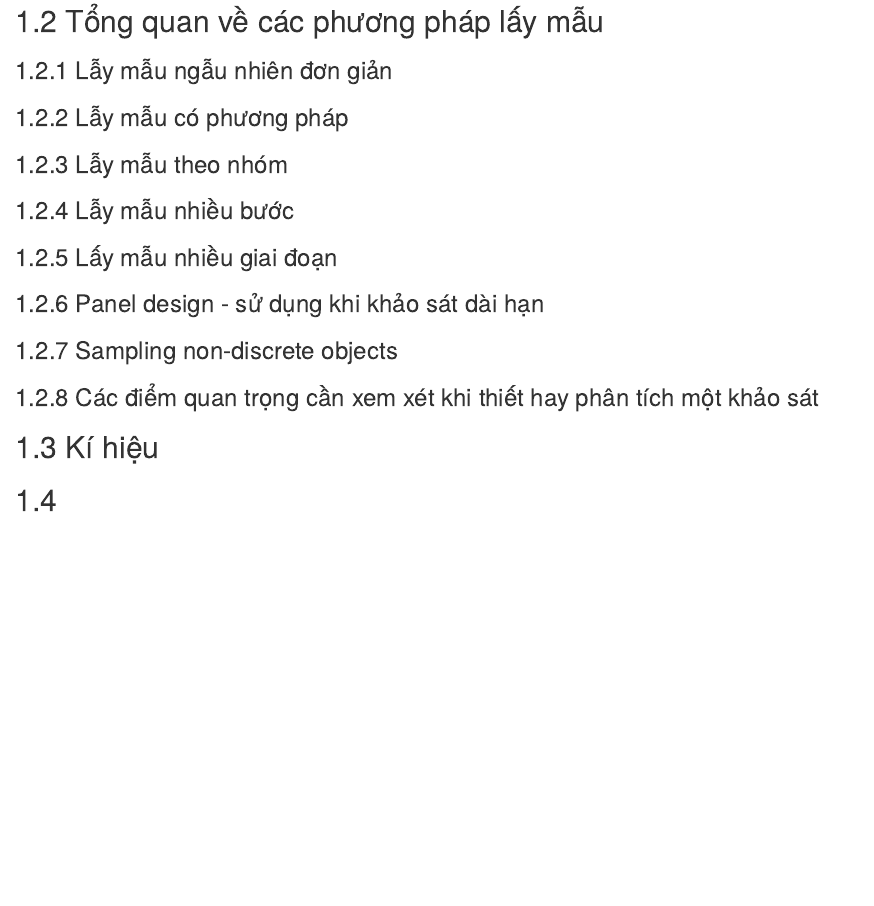
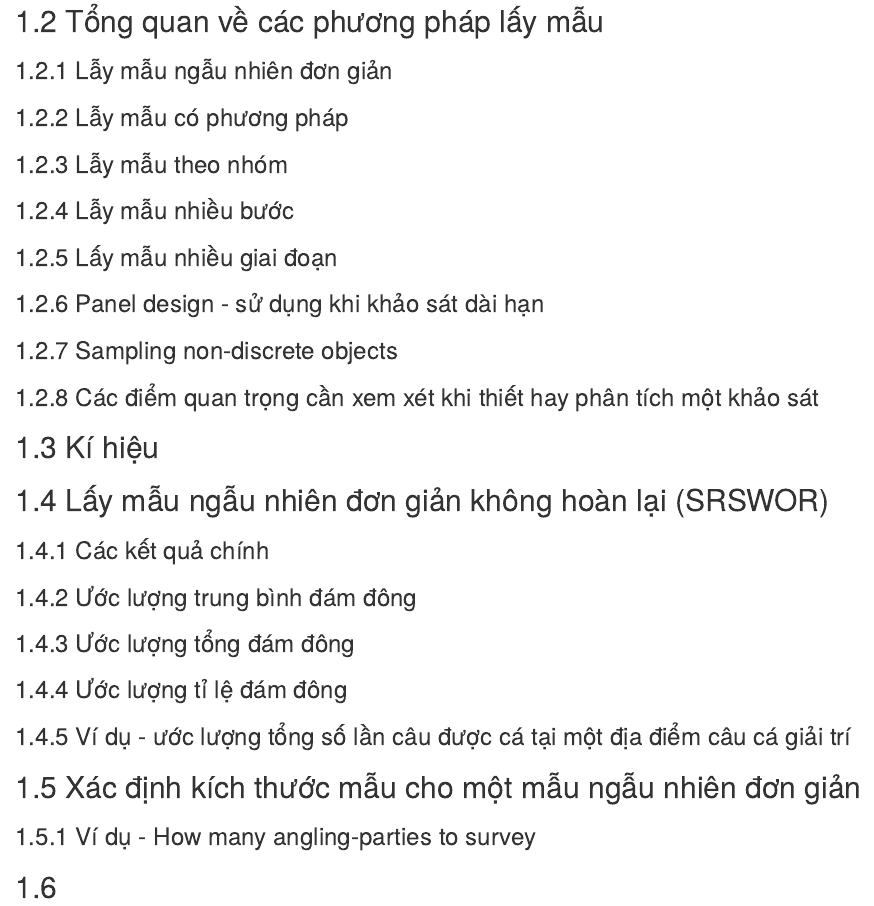
Before and after one commit to NLU-BiostatisticsClub/statistics-for-ecologists-course-notes-translation-project, an R Markdown document (03_version-control-r-markdown.Rmd): the page in a window 1100 px wide, from 450 px down. Rendered offline with R 4.5, knitr and Pandoc, with nearby package versions; drawn as R Markdown's standard HTML page in place of the format the file asks for; some code elsewhere in the file could not run offline.

Commit message:
Khung sườn

```diff
--- a/03_version-control-r-markdown.Rmd
+++ b/03_version-control-r-markdown.Rmd
@@ -40,4 +40,20 @@ source("common.R")
 
 ## Kí hiệu
 
+## Lấy mẫu ngẫu nhiên đơn giản không hoàn lại (SRSWOR)
+
+### Các kết quả chính
+
+### Ước lượng trung bình đám đông
+
+### Ước lượng tổng đám đông
+
+### Ước lượng tỉ lệ đám đông
+
+### Ví dụ - ước lượng tổng số lần câu được cá tại một địa điểm câu cá giải trí
+
+## Xác định kích thước mẫu cho một mẫu ngẫu nhiên đơn giản
+
+### Ví dụ - How many angling-parties to survey
+
 ##
```
